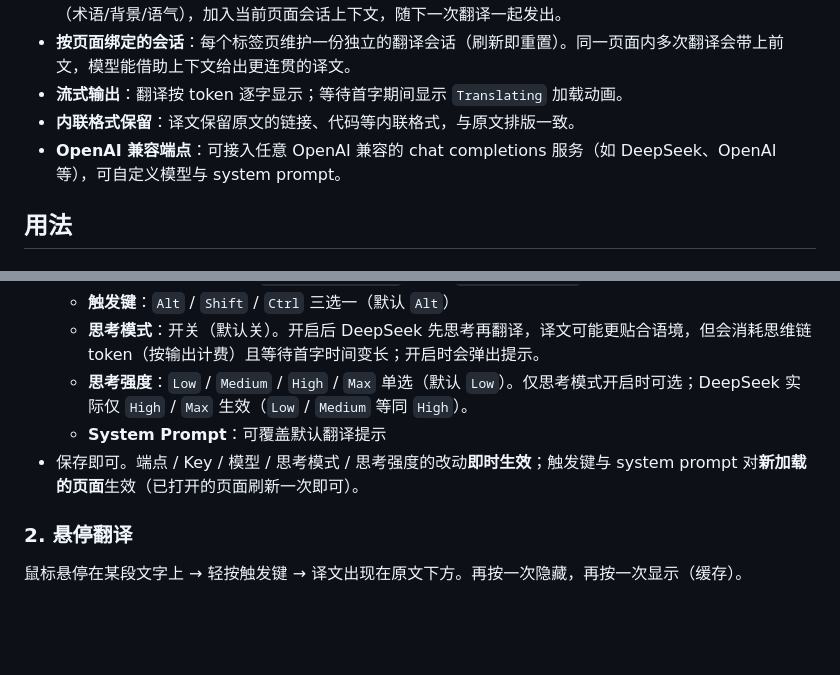
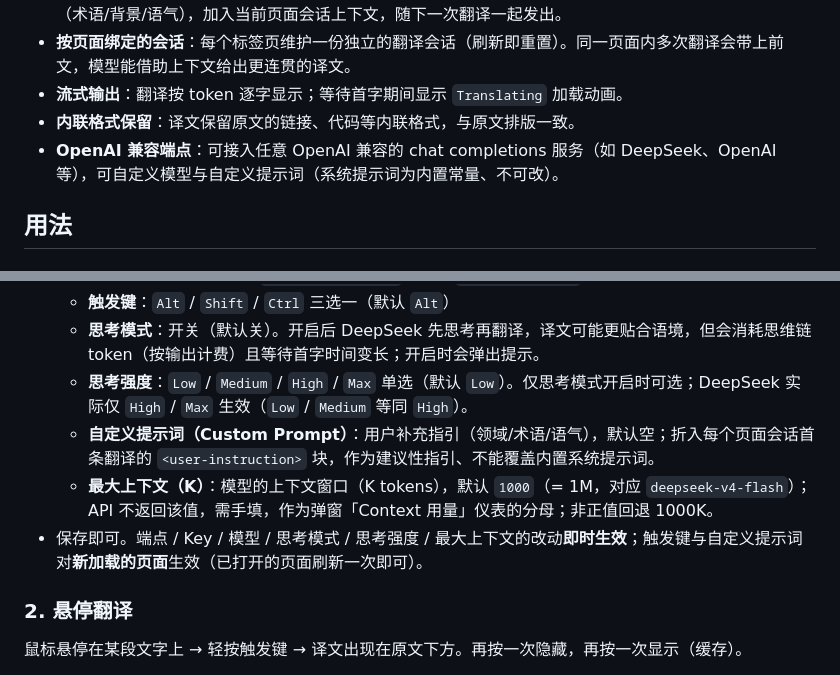
Before and after one commit to BruceXSK/context-translator, a Markdown page: README.md, 2 parts joined by grey strips. Drawn GitHub-style; blank space fills up the shorter version.

Commit message:
docs: fix README config drift (system prompt -> custom prompt, add maxContext)
The 配置 section still described an editable system prompt and omitted
the maxContext field. Align it with ARCH-013/CFG-005 (system prompt is a
non-editable constant; the editable field is Custom Prompt) and CFG-006
(maxContextK). Also fix the OpenAI-compatible bullet and the immediate-vs-
refresh effect list.

```diff
--- a/README.md
+++ b/README.md
@@ -15,7 +15,7 @@
 - **按页面绑定的会话**：每个标签页维护一份独立的翻译会话（刷新即重置）。同一页面内多次翻译会带上前文，模型能借助上下文给出更连贯的译文。
 - **流式输出**：翻译按 token 逐字显示；等待首字期间显示 `Translating` 加载动画。
 - **内联格式保留**：译文保留原文的链接、代码等内联格式，与原文排版一致。
-- **OpenAI 兼容端点**：可接入任意 OpenAI 兼容的 chat completions 服务（如 DeepSeek、OpenAI 等），可自定义模型与 system prompt。
+- **OpenAI 兼容端点**：可接入任意 OpenAI 兼容的 chat completions 服务（如 DeepSeek、OpenAI 等），可自定义模型与自定义提示词（系统提示词为内置常量、不可改）。
 
 ## 用法
 
@@ -29,8 +29,9 @@
   - **触发键**：`Alt` / `Shift` / `Ctrl` 三选一（默认 `Alt`）
   - **思考模式**：开关（默认关）。开启后 DeepSeek 先思考再翻译，译文可能更贴合语境，但会消耗思维链 token（按输出计费）且等待首字时间变长；开启时会弹出提示。
   - **思考强度**：`Low` / `Medium` / `High` / `Max` 单选（默认 `Low`）。仅思考模式开启时可选；DeepSeek 实际仅 `High` / `Max` 生效（`Low` / `Medium` 等同 `High`）。
-  - **System Prompt**：可覆盖默认翻译提示
-- 保存即可。端点 / Key / 模型 / 思考模式 / 思考强度的改动**即时生效**；触发键与 system prompt 对**新加载的页面**生效（已打开的页面刷新一次即可）。
+  - **自定义提示词（Custom Prompt）**：用户补充指引（领域/术语/语气），默认空；折入每个页面会话首条翻译的 `<user-instruction>` 块，作为建议性指引、不能覆盖内置系统提示词。
+  - **最大上下文（K）**：模型的上下文窗口（K tokens），默认 `1000`（= 1M，对应 `deepseek-v4-flash`）；API 不返回该值，需手填，作为弹窗「Context 用量」仪表的分母；非正值回退 1000K。
+- 保存即可。端点 / Key / 模型 / 思考模式 / 思考强度 / 最大上下文的改动**即时生效**；触发键与自定义提示词对**新加载的页面**生效（已打开的页面刷新一次即可）。
 
 ### 2. 悬停翻译
 
```
